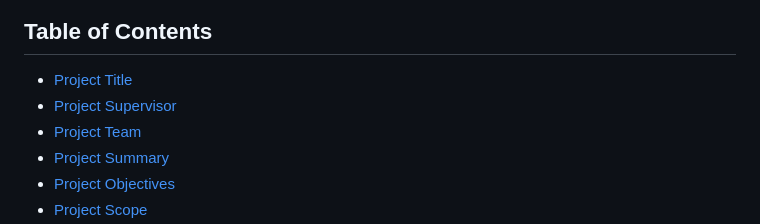
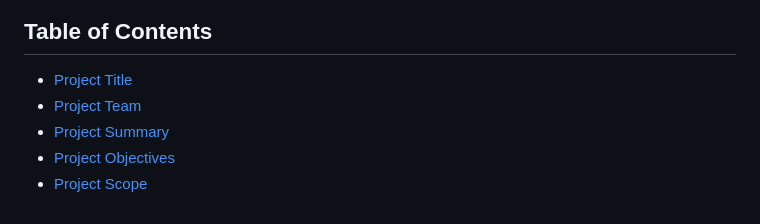
Before and after one commit to RobasAhmedShah/ShardDrive, a Markdown page: Readme.md, the part around the change. Drawn GitHub-style.

```diff
--- a/Readme.md
+++ b/Readme.md
@@ -4,7 +4,6 @@
 
 ## Table of Contents
 - [Project Title](#project-title)
-- [Project Supervisor](#project-supervisor)
 - [Project Team](#project-team)
 - [Project Summary](#project-summary)
 - [Project Objectives](#project-objectives)
```
